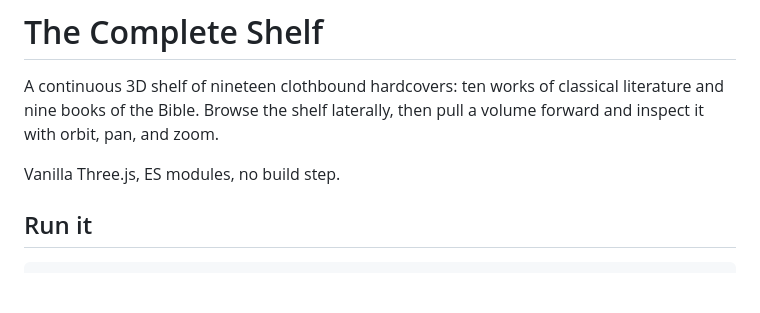
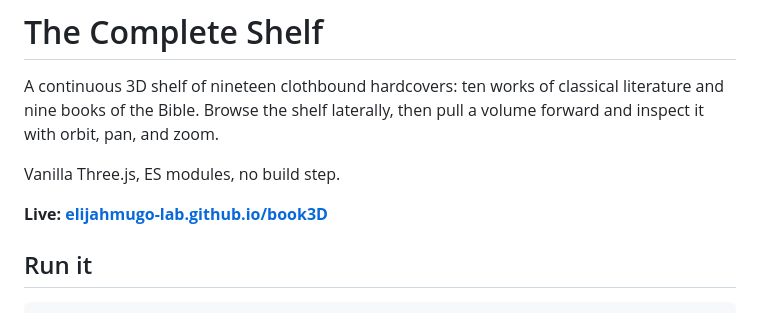
Before and after one commit to ElijahMugo-lab/book3D, a Markdown page: README.md, the part around the change. GitHub-like rendering; blank space fills up the shorter version.

Commit message:
Add the live link to the README
Co-Authored-By: Claude Opus 5 <noreply@anthropic.com>

```diff
--- a/README.md
+++ b/README.md
@@ -5,6 +5,8 @@ literature and nine books of the Bible. Browse the shelf laterally, then pull a
 volume forward and inspect it with orbit, pan, and zoom.
 
 Vanilla Three.js, ES modules, no build step.
+
+**Live: [elijahmugo-lab.github.io/book3D](https://elijahmugo-lab.github.io/book3D/)**
 
 ## Run it
 
```
